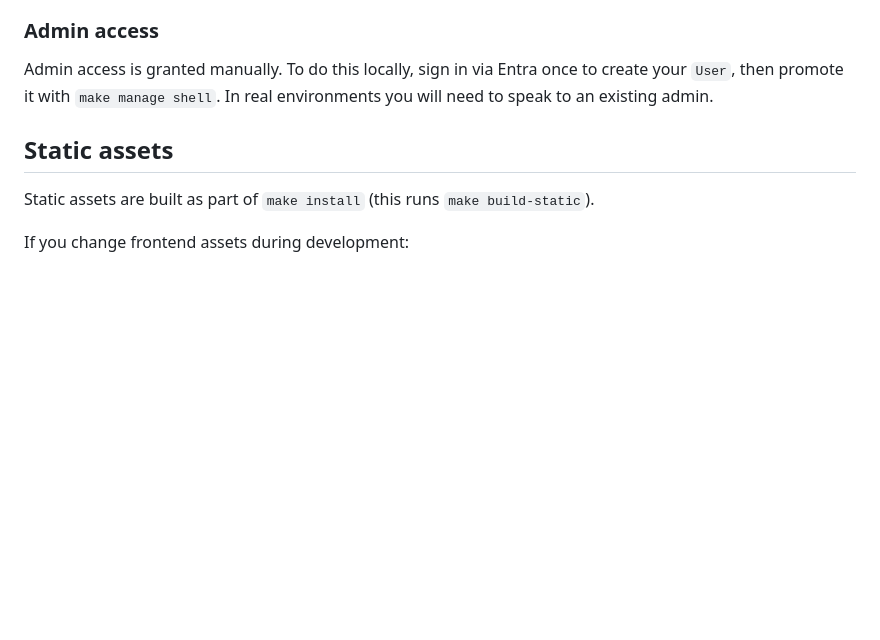
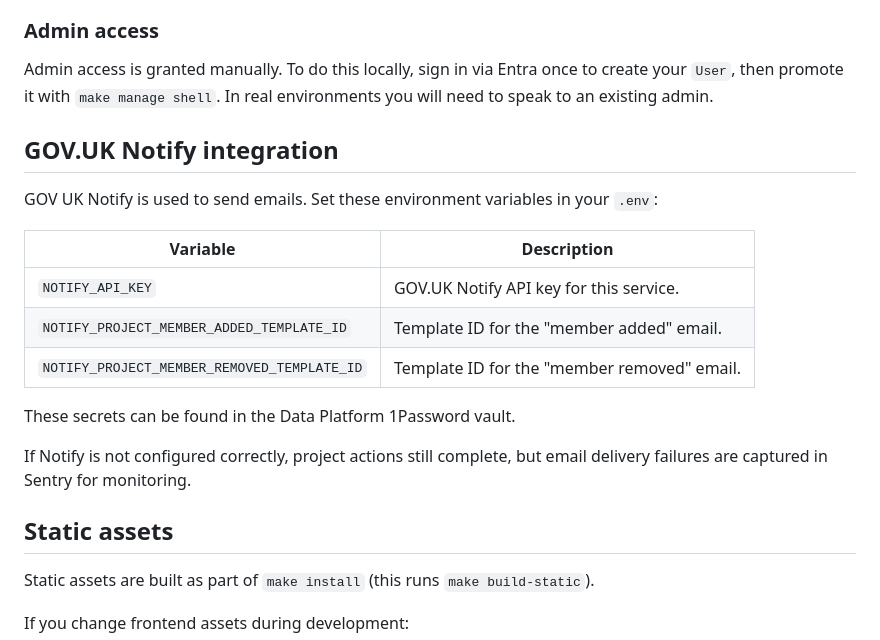
Before and after one commit to ministryofjustice/data-platform-app, a Markdown page: README.md, the part around the change. GitHub-like rendering; blank space fills up the shorter version.

```diff
--- a/README.md
+++ b/README.md
@@ -114,6 +114,21 @@ Admin access is granted manually. To do this locally, sign in via Entra once to
 create your `User`, then promote it with `make manage shell`. In real
 environments you will need to speak to an existing admin.
 
+## GOV.UK Notify integration
+
+GOV UK Notify is used to send emails. Set these environment variables in your `.env`:
+
+| Variable                                          | Description                                           |
+| ------------------------------------------------- | ----------------------------------------------------- |
+| `NOTIFY_API_KEY`                                  | GOV.UK Notify API key for this service.               |
+| `NOTIFY_PROJECT_MEMBER_ADDED_TEMPLATE_ID`         | Template ID for the "member added" email.             |
+| `NOTIFY_PROJECT_MEMBER_REMOVED_TEMPLATE_ID`       | Template ID for the "member removed" email.           |
+
+These secrets can be found in the Data Platform 1Password vault.
+
+If Notify is not configured correctly, project actions still complete, but email delivery failures
+are captured in Sentry for monitoring.
+
 ## Static assets
 
 Static assets are built as part of `make install` (this runs `make build-static`).
```
